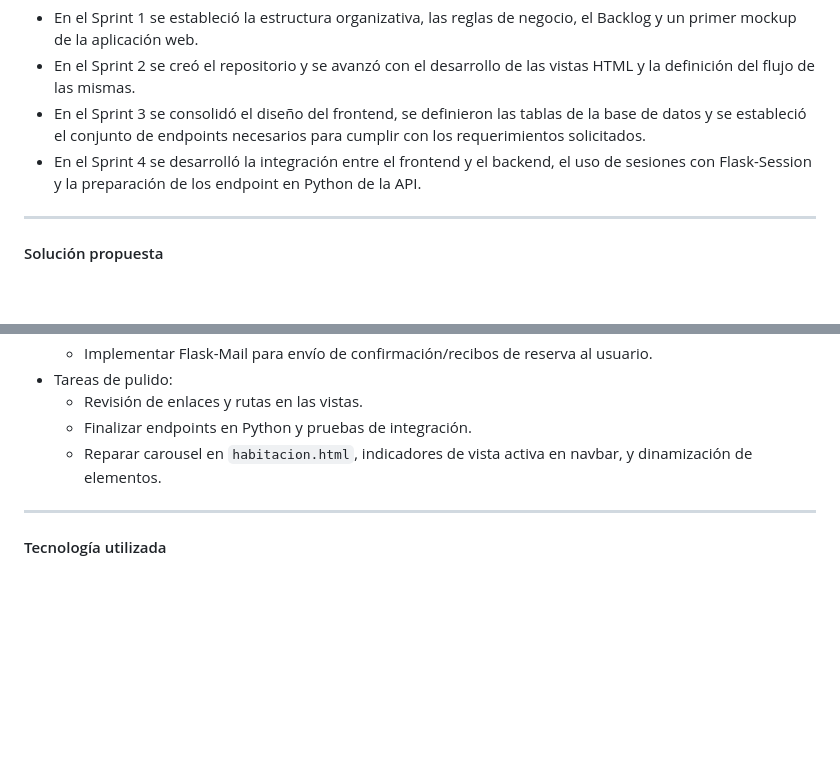
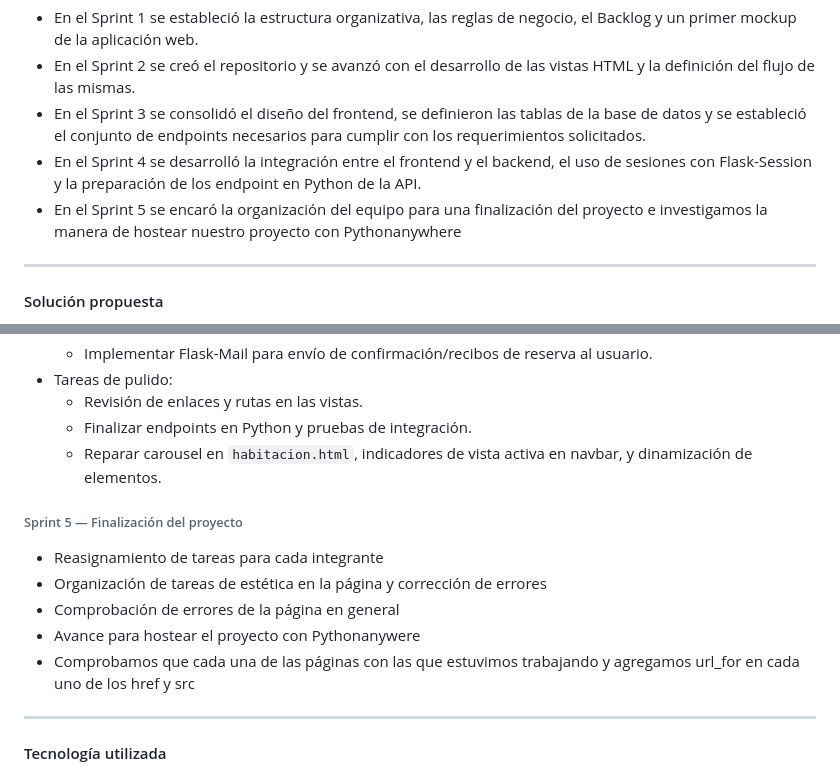
Before and after one commit to marianoignacio/TPFINAL, a Markdown page: README.md, 2 parts joined by grey strips. Rendered like a GitHub page; blank space fills up the shorter version.

Commit message:
Actualización final de documentación
Agrego seguimiento y últimos cambios de las últimas semanas en nuestro proyecto

```diff
--- a/README.md
+++ b/README.md
@@ -28,6 +28,7 @@ El proyecto consistió en el desarrollo de una plataforma web destinada a la ges
 * En el Sprint 2 se creó el repositorio y se avanzó con el desarrollo de las vistas HTML y la definición del flujo de las mismas.
 * En el Sprint 3 se consolidó el diseño del frontend, se definieron las tablas de la base de datos y se estableció el conjunto de endpoints necesarios para cumplir con los requerimientos solicitados.
 * En el Sprint 4 se desarrolló la integración entre el frontend y el backend, el uso de sesiones con Flask-Session y la preparación de los endpoint en Python de la API.
+* En el Sprint 5 se encaró la organización del equipo para una finalización del proyecto e investigamos la manera de hostear nuestro proyecto con Pythonanywhere
 
 ___
 
@@ -151,6 +152,14 @@ Tabla: **habitaciones**
   * Finalizar endpoints en Python y pruebas de integración.
   * Reparar carousel en `habitacion.html`, indicadores de vista activa en navbar, y dinamización de elementos.
 
+
+###### Sprint 5 — Finalización del proyecto
+* Reasignamiento de tareas para cada integrante
+* Organización de tareas de estética en la página y corrección de errores
+* Comprobación de errores de la página en general
+* Avance para hostear el proyecto con Pythonanywere
+* Comprobamos que cada una de las páginas con las que estuvimos trabajando y agregamos url_for en cada uno de los href y src
+
 ___
 
 #### Tecnología utilizada
```
